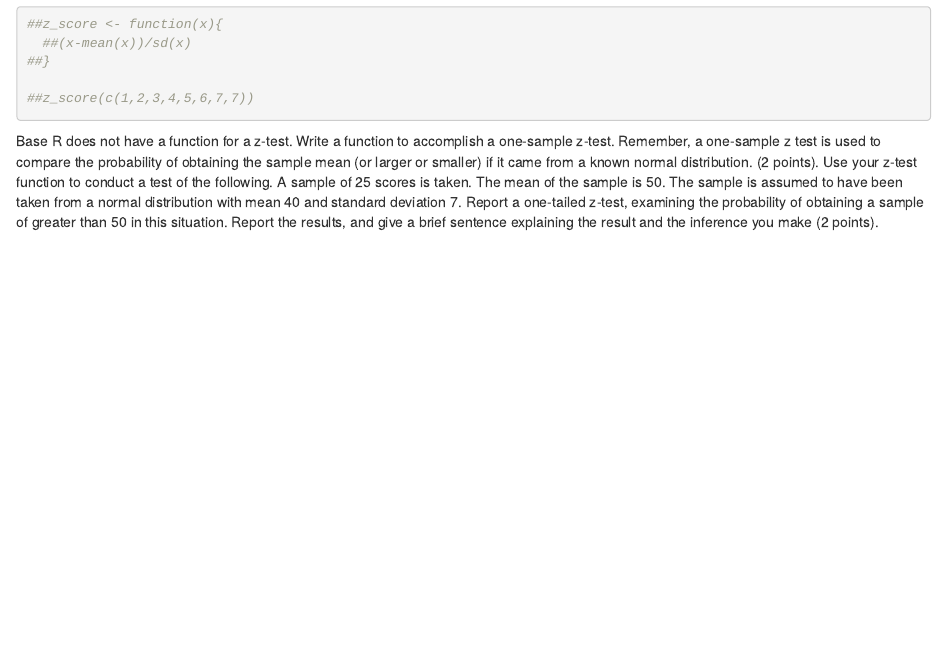
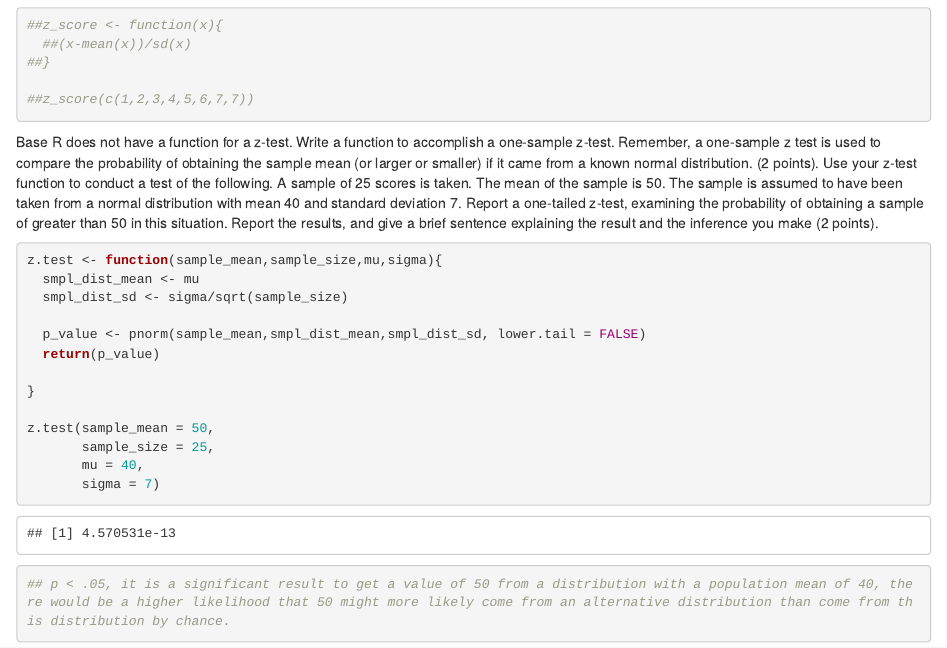
Before and after one commit to shawnvizgan/stats-lab, an R Markdown document (lab8.rmd): the page in a window 1100 px wide, from 650 px down. Rendered offline with R 4.5, knitr and Pandoc, with nearby package versions; code that draws random numbers runs with fixed seeds of ours.

Commit message:
Update lab8.rmd

````diff
--- a/lab8.rmd
+++ b/lab8.rmd
@@ -47,9 +47,21 @@ Base R does not have a function for a z-test. Write a function to accomplish a o
 Use your z-test function to conduct a test of the following. A sample of 25 scores is taken. The mean of the sample is 50. The sample is assumed to have been taken from a normal distribution with mean 40 and standard deviation 7. Report a one-tailed z-test, examining the probability of obtaining a sample of greater than 50 in this situation. Report the results, and give a brief sentence explaining the result and the inference you make (2 points).
 ```{r}
 
+z.test <- function(sample_mean,sample_size,mu,sigma){
+  smpl_dist_mean <- mu
+  smpl_dist_sd <- sigma/sqrt(sample_size)
 
+  p_value <- pnorm(sample_mean,smpl_dist_mean,smpl_dist_sd, lower.tail = FALSE)
+  return(p_value)
 
+}
 
+z.test(sample_mean = 50,
+       sample_size = 25,
+       mu = 40,
+       sigma = 7)
+
+## p < .05, it is a significant result to get a value of 50 from a distribution with a population mean of 40, there would be a higher likelihood that 50 might more likely come from an alternative distribution than come from this distribution by chance.
 
 
 ```
````
